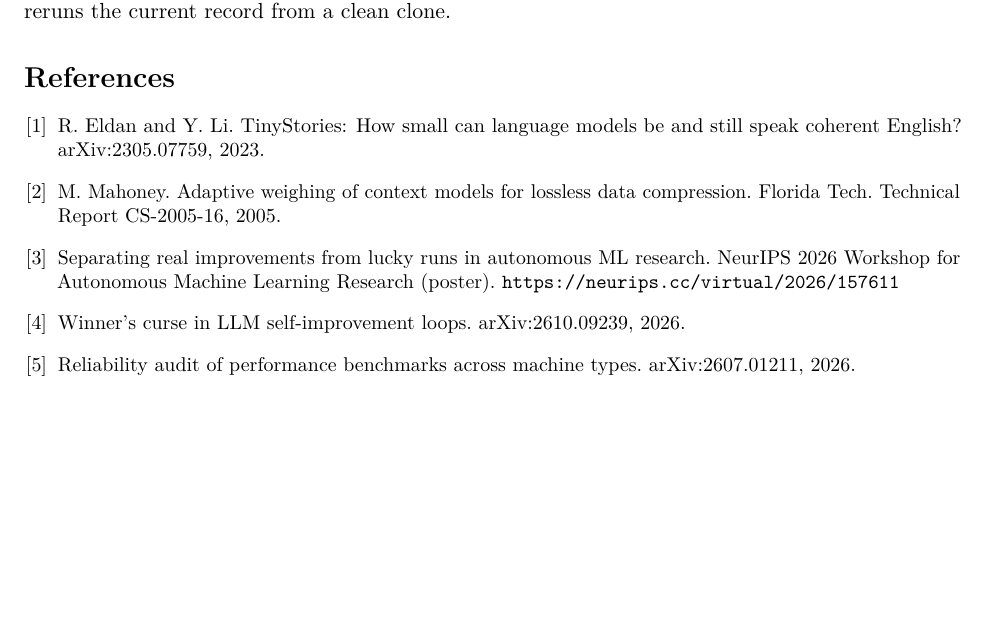
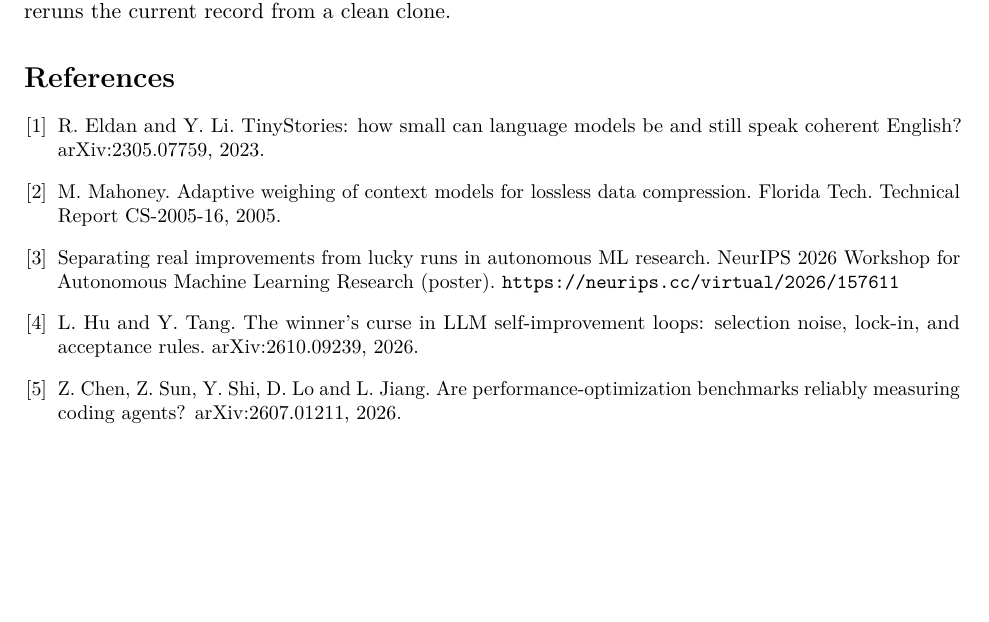
Before and after one commit to abhaymettu/odometer, a LaTeX paper (paper/odometer.tex): part of page 4 of 6, cut so that both start at the same text. Compiled offline with pdfLaTeX.

Commit message:
Use the cited papers' real titles

```diff
--- a/paper/odometer.tex
+++ b/paper/odometer.tex
@@ -76,10 +76,10 @@ The series measures one model, one prompt and one allowance on one corpus and on
 \paragraph{Disclosure.} This project was built with Claude Code under my direction, including the engine, the verifier, the recipes, the harness and drafts of this text. I am responsible for its claims. Code, logs, transcripts and every number's command are in the repository, and \texttt{python reproduce.py} reruns the current record from a clean clone.
 
 \begin{thebibliography}{9}\small
-\bibitem{tinystories} R.~Eldan and Y.~Li. TinyStories: How small can language models be and still speak coherent English? arXiv:2305.07759, 2023.
+\bibitem{tinystories} R.~Eldan and Y.~Li. TinyStories: how small can language models be and still speak coherent English? arXiv:2305.07759, 2023.
 \bibitem{paq} M.~Mahoney. Adaptive weighing of context models for lossless data compression. Florida Tech. Technical Report CS-2005-16, 2005.
 \bibitem{lucky} Separating real improvements from lucky runs in autonomous ML research. NeurIPS 2026 Workshop for Autonomous Machine Learning Research (poster). \url{https://neurips.cc/virtual/2026/157611}
-\bibitem{curse} Winner's curse in LLM self-improvement loops. arXiv:2610.09239, 2026.
-\bibitem{perfaudit} Reliability audit of performance benchmarks across machine types. arXiv:2607.01211, 2026.
+\bibitem{curse} L.~Hu and Y.~Tang. The winner's curse in LLM self-improvement loops: selection noise, lock-in, and acceptance rules. arXiv:2610.09239, 2026.
+\bibitem{perfaudit} Z.~Chen, Z.~Sun, Y.~Shi, D.~Lo and L.~Jiang. Are performance-optimization benchmarks reliably measuring coding agents? arXiv:2607.01211, 2026.
 \end{thebibliography}
 \end{document}
```
Also changed, not shown: site/writeup.in.md (+1 -1 lines), README.md.
